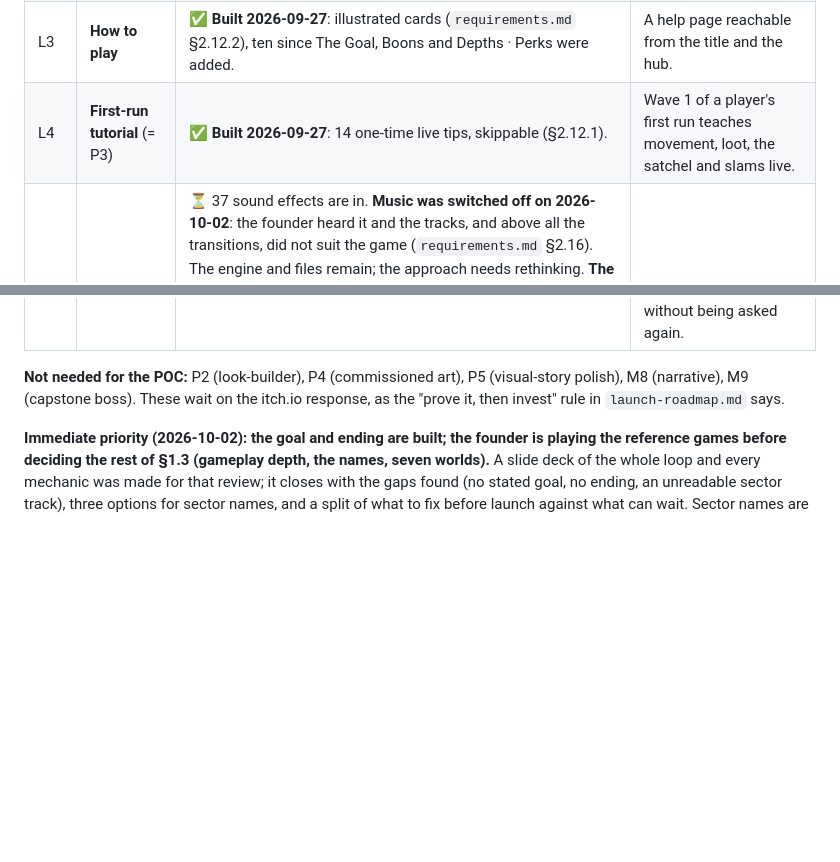
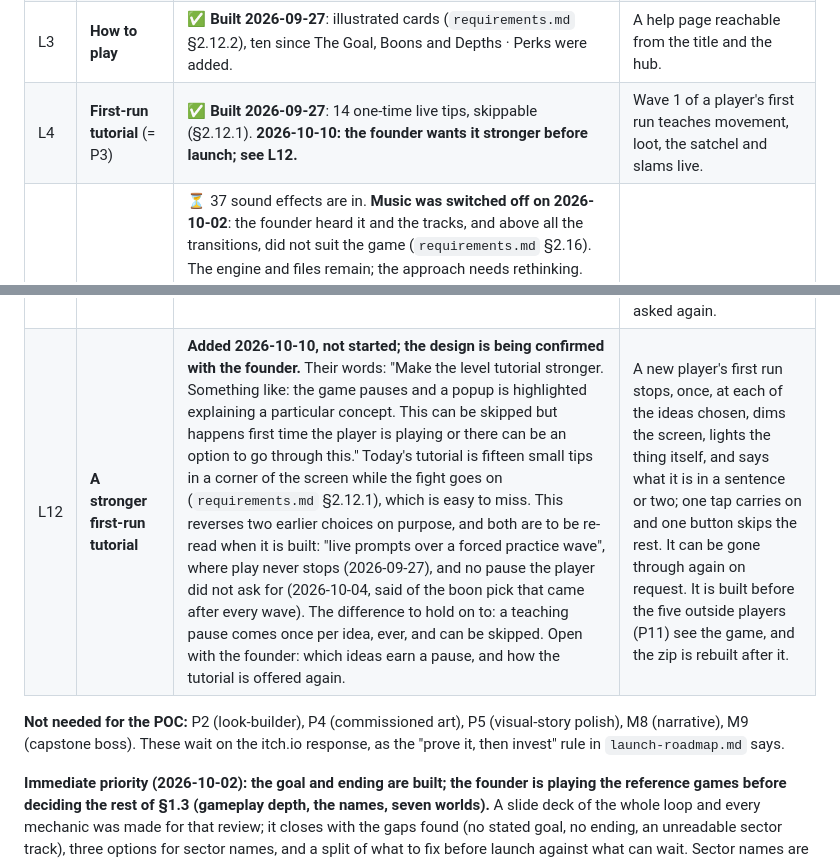
Before and after one commit to venugopal-jaquen/Tantra, a Markdown page: docs/design-document.md, 2 parts joined by grey strips. Drawn GitHub-style; blank space fills up the shorter version.

Commit message:
Roadmap: a stronger first-run tutorial before launch (L12)
Added at the founder's request on 2026-10-10. Not built: the design is
being confirmed with them first.

Co-Authored-By: Claude Opus 5.5 <noreply@anthropic.com>

```diff
--- a/docs/design-document.md
+++ b/docs/design-document.md
@@ -47,7 +47,7 @@ Founder call, 2026-09-27: gameplay is ~99% done for the POC. That meets the cond
 | L1 | **Game name** | **Working title: Anantarya** (founder, 2026-10-02: "will give name later"). One constant, `GAME_TITLE`, renames the loader, hub and browser tab; `index.html` carries its own copy. Earlier candidates: "Loot Chase" (generic, pre-pivot) and the repo name "Tantra" (reads as sexual/new-age to a Western audience, and is a religious practice term). One caution on the working title is logged in `requirements.md` §1.7. **Still undecided on 2026-10-06** (founder). | A final name is chosen. It still blocks L2's art and L9's store page. |
 | L2 | **Title / welcome screen** (= P1) | ⏳ **First design built 2026-10-02** (`requirements.md` §2.21): the view down a stepwell shaft, with DESCEND at the bottom of the well and the upgrades below. **Verdict, 2026-10-06: explore made art next.** `docs/art-prompts.md` §1 now has three directions with prompts, and `docs/title-art-layout.jpg` marks where the title, the button and the menu sit. Next step is the founder's: make candidate pictures and drop them in `game/assets/incoming/`; each is then fitted behind the real title screen and shown before anything is kept. The drawn shaft stays until one is chosen. | A Cosmic Forge title screen with the name, art and a Start that leads into the hub. |
 | L3 | **How to play** | ✅ **Built 2026-09-27**: illustrated cards (`requirements.md` §2.12.2), ten since The Goal, Boons and Depths · Perks were added. | A help page reachable from the title and the hub. |
-| L4 | **First-run tutorial** (= P3) | ✅ **Built 2026-09-27**: 14 one-time live tips, skippable (§2.12.1). | Wave 1 of a player's first run teaches movement, loot, the satchel and slams live. |
+| L4 | **First-run tutorial** (= P3) | ✅ **Built 2026-09-27**: 14 one-time live tips, skippable (§2.12.1). **2026-10-10: the founder wants it stronger before launch; see L12.** | Wave 1 of a player's first run teaches movement, loot, the satchel and slams live. |
 | L5 | **Audio** | ⏳ 37 sound effects are in. **Music was switched off on 2026-10-02**: the founder heard it and the tracks, and above all the transitions, did not suit the game (`requirements.md` §2.16). The engine and files remain; the approach needs rethinking. **The founder likes the sound effects** (2026-10-03: "I liked the gameplay sounds and effects"); they had gone silent on an iPhone when the music was switched off and were restored the same day (`requirements.md` §2.16). **2026-10-05: music stays off for the launch.** The founder judged free tracks not good enough and will consider buying music after the itch.io launch (P10). The POC ships with sound effects only. **2026-10-06: the founder confirmed the sound effects work on their phone.** | Free SFX (hits, slams, pickups, Tejas) plus Indian-flavoured music, with a mute toggle. |
 | L6 | **Pause + settings** | ✅ **Built 2026-09-27** (§2.17). | Pause mid-run (essential on mobile), mute, and a "reset save" with a confirmation step. |
 | L7 | **Loading screen** | ✅ **Built 2026-10-02**: one glossary card per load, with a copper-silver-gold progress bar and a Begin button (`requirements.md` §2.19). Since 2026-10-03 it also shows how full the well is and what a full well means. | A branded loader with a progress bar. |
@@ -55,6 +55,7 @@ Founder call, 2026-09-27: gameplay is ~99% done for the POC. That meets the cond
 | L9 | **itch.io page** | ⏳ **Package made 2026-10-10** (`requirements.md` §2.34, `docs/itch-page.md`): the engine and typefaces now sit beside the game, the zip is built by one script and passes every check, and five screenshots, a GIF, a draft cover, the page text, the tags and the AI disclosure are ready. **Left:** the cover and the title wait on the name (L1); the founder creates the page and uploads; the checks in `itch-page.md` §5 are made on the draft page before it goes public. Music's in-world names wait with the music (P10). | Zipped build, embed size set, mobile-friendly flag, fullscreen button, cover image (630×500), 3–5 screenshots, a short GIF, description, tags, credits. Released **free**: no money changes hands, so the GST/CA question waits. |
 | L10 | **Feedback loop** | ⏳ **Built 2026-10-02** (`requirements.md` §2.22): a dialog on the title screen and after every run that emails the founder through FormSubmit. **Activated by the founder, 2026-10-06.** Checked the same day with one labelled test message sent through the dialog on the live site: FormSubmit answered that it was submitted successfully. Still to do: swap the address in the page for the private alias FormSubmit issued, once the founder passes it on. itch.io analytics start with L9. | An in-game "Send feedback" link, and itch.io analytics watched for the first two weeks. |
 | L11 | **Security pass** | Not started; nothing to do until the build for itch.io is final. The founder's twenty-item list was saved on 2026-10-06 in `docs/pre-launch-security-checklist.md`, with a first reading of which items apply to a game with no server (about half do not today). | **Just before the itch.io upload (L9):** every item on the list gone through, done where it applies, and the result written down. The founder asked for it to be run at that moment without being asked again. |
+| L12 | **A stronger first-run tutorial** | **Added 2026-10-10, not started; the design is being confirmed with the founder.** Their words: "Make the level tutorial stronger. Something like: the game pauses and a popup is highlighted explaining a particular concept. This can be skipped but happens first time the player is playing or there can be an option to go through this." Today's tutorial is fifteen small tips in a corner of the screen while the fight goes on (`requirements.md` §2.12.1), which is easy to miss. This reverses two earlier choices on purpose, and both are to be re-read when it is built: "live prompts over a forced practice wave", where play never stops (2026-09-27), and no pause the player did not ask for (2026-10-04, said of the boon pick that came after every wave). The difference to hold on to: a teaching pause comes once per idea, ever, and can be skipped. Open with the founder: which ideas earn a pause, and how the tutorial is offered again. | A new player's first run stops, once, at each of the ideas chosen, dims the screen, lights the thing itself, and says what it is in a sentence or two; one tap carries on and one button skips the rest. It can be gone through again on request. It is built before the five outside players (P11) see the game, and the zip is rebuilt after it. |
 
 **Not needed for the POC:** P2 (look-builder), P4 (commissioned art), P5 (visual-story polish), M8 (narrative), M9 (capstone boss). These wait on the itch.io response, as the "prove it, then invest" rule in `launch-roadmap.md` says.
 
```
